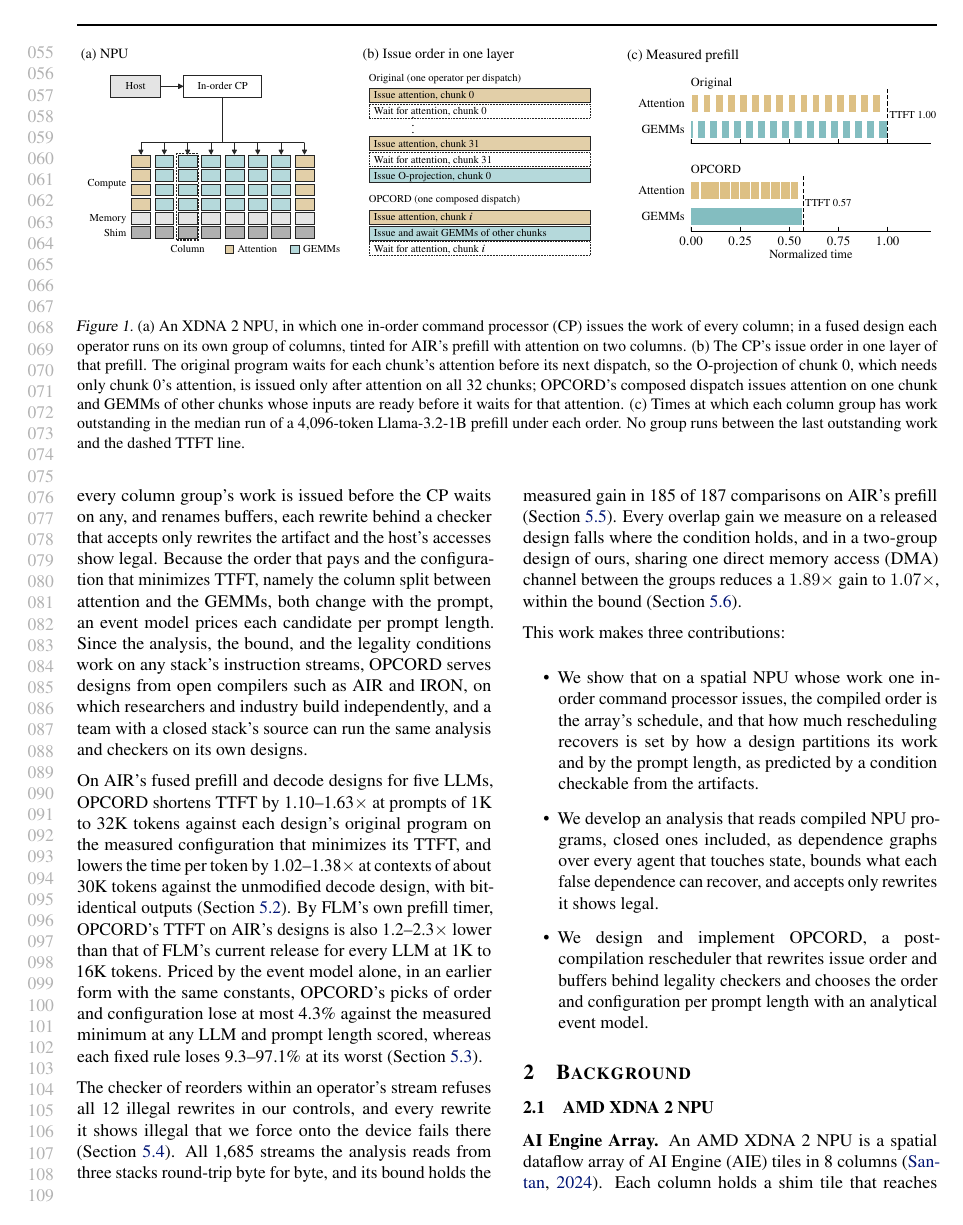
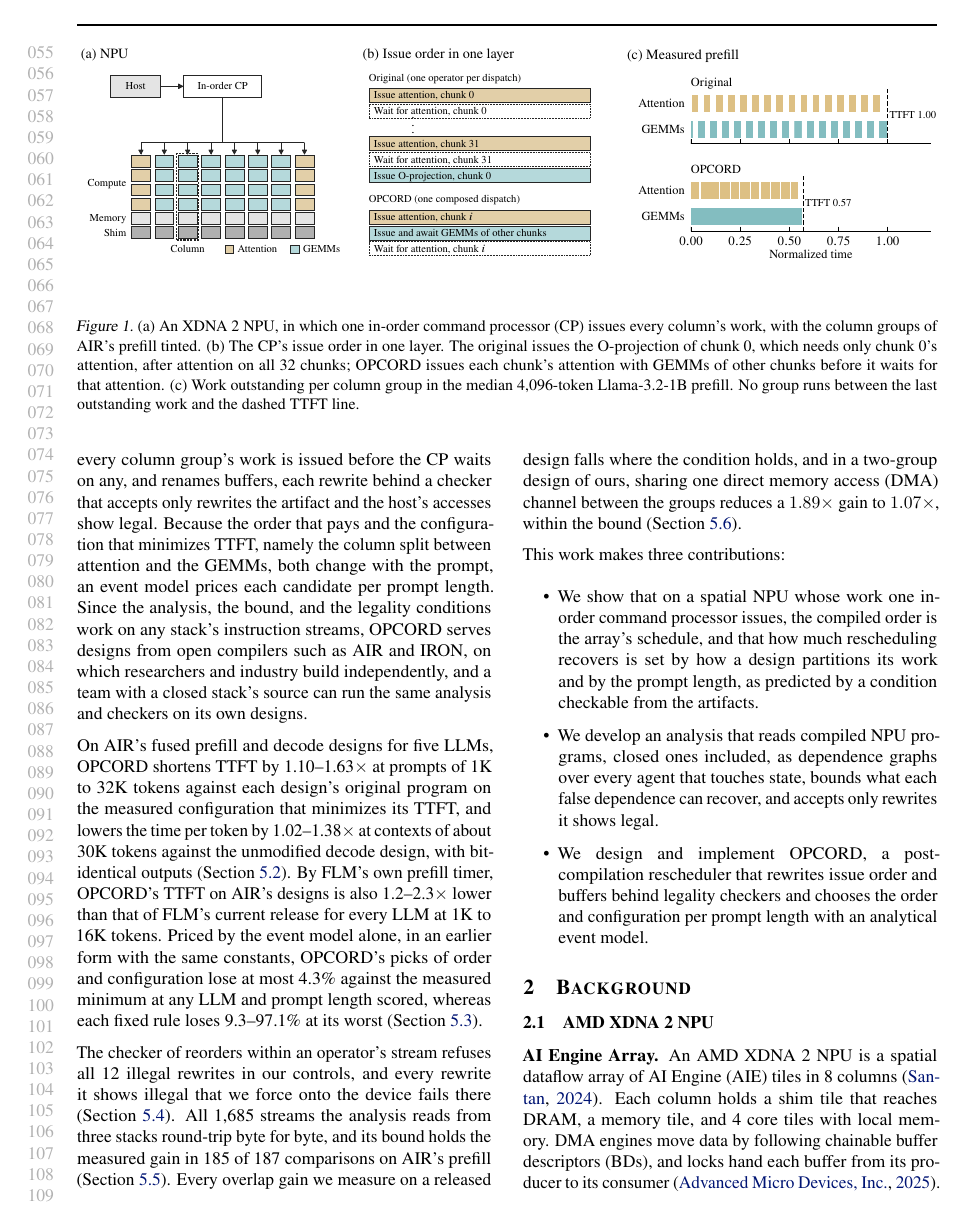
Before and after one commit to jskimko/aie-cosched, a LaTeX paper (paper/main.tex, which reads paper/1-intro.tex): page 2 of 10. Compiled offline with pdfLaTeX.

Commit message:
paper: Copilot+ clause dropped from the intro; Figure 1's caption compressed (139 -> 90 words)

```diff
--- a/paper/1-intro.tex
+++ b/paper/1-intro.tex
@@ -17,7 +17,7 @@
     % VALUE: Figure 1, the problem in three panels: (a) the NPU, one in-order CP issuing every column's work, with the column groups of AIR's prefill and one column named (the advisor's "define columns"); (b) why the groups cannot overlap: the CP's issue order in one layer, where the original waits on every chunk's attention before the O-projection that needs only chunk 0's, and OPCORD's composed dispatch issues both groups before it waits; (c) the measured consequence over one 4,096-token Llama-3.2-1B prefill, in time relative to the original's TTFT, on the same split
     % SOURCE: (b) original order: AIR's host loop, mlir-air fused_prefill/dense.py:206-221 (pass-0 4b76d09a, identical over 176-256 to npu-gap's measured 44e8d8f7): QKV for chunks 0-31, then attention for chunks 0-31, one dispatch each ending in its own waits, then the O-projection of chunk 0, which reads only chunk 0's attention through the host's o_tile; 4,096 tokens is 32 chunks of 128 (device.py:24). OPCORD: the composed plan the timeline ran, npu-gap-0/tmp/ab-plans-pin-d6caf8b/1b-4096-planner.npz (sha256 e22917a7..., opcord d6caf8b; 662 dispatches; named in amd-npu 60b8002a run/1b-N/ab-4096.json, its 264 streams matched by sha256 in run/1b-R): layer 0's seventh dispatch holds attention on chunk 3, the O-projection of chunk 0 and the QKV GEMMs of chunks 17-18, and its first wait (op 292) follows pushes on all eight columns; the CP then awaits each GEMM before the next (ops 302-317, 532-547) and attention's output only at the end (ops 759, 763) (pass-0 read, checked by an independent decode with AIR's insts.py, 2026-10-27).
     \includegraphics{fig/intro.pdf}
-    \caption{\CLS{E}(a) An XDNA~2 NPU, in which one in-order command processor (CP) issues the work of every column; in a fused design each operator runs on its own group of columns, tinted for AIR's prefill with attention on two columns. \CLS{E}(b) The CP's issue order in one layer of that prefill. \CLS{E}The original program waits for each chunk's attention before its next dispatch, so the O-projection of chunk~0, which needs only chunk~0's attention, is issued only after attention on all 32 chunks; OPCORD's composed dispatch issues attention on one chunk and GEMMs of other chunks whose inputs are ready before it waits for that attention. \CLS{E}(c) Times at which each column group has work outstanding in the median run of a 4{,}096-token Llama-3.2-1B prefill under each order. \CLS{E}No group runs between the last outstanding work and the dashed TTFT line.}
+    \caption{\CLS{E}(a) An XDNA~2 NPU, in which one in-order command processor (CP) issues every column's work, with the column groups of AIR's prefill tinted. \CLS{E}(b) The CP's issue order in one layer. \CLS{E}The original issues the O-projection of chunk~0, which needs only chunk~0's attention, after attention on all 32 chunks; OPCORD issues each chunk's attention with GEMMs of other chunks before it waits for that attention. \CLS{E}(c) Work outstanding per column group in the median 4{,}096-token Llama-3.2-1B prefill. \CLS{E}No group runs between the last outstanding work and the dashed TTFT line.}
     \label{fig:timeline}
 \end{figure*}
 % SOURCE: (c) figs/diagrams.py fig_intro over figs/data/fig1-intervals-1b.json (the outstanding lanes of amd-npu 60b8002a prefill-overlap/ml-timeline/fig1-2026-10-25/fig1-intervals-1b.json, on the host-aligned time base: each run's fitted clock, 1807.6 MHz original and 1769.6 MHz OPCORD, every device span inside its host window; tails from the last group work to TTFT 13.5 and 19.5 ms; the earlier fixed-1,800 MHz drawing overstated the device spans); Llama-3.2-1B 4,096 tokens on the two-column split (attention on columns 0 and 7), median-TTFT rep of each order: original 1,920.5 ms (the figure's unit), both groups outstanding 0 ms; composed 1,094.4 ms (0.57), both outstanding 597.6 ms (0.31) in 1,972 intervals; an interval is work issued and not yet observed complete, read from timer records in the CP's stream; logits identical with and without records, TTFT with records +0.64% (original) and +0.90% (composed); per-group sums checked against the report to 1e-6 ms (fig1-2026-10-25/NOTES.md). The text's ratio is from the same session's runs without timer records: 1908.3 / 1084.7 ms = 1.759 [1.750, 1.766], 5 kept (fig1-2026-10-25/run/1b-N/ab-4096.json; figs/paper_numbers.py FigOneGain).
```
Also changed, not shown: paper/1-intro.tex (2 more changed lines).
